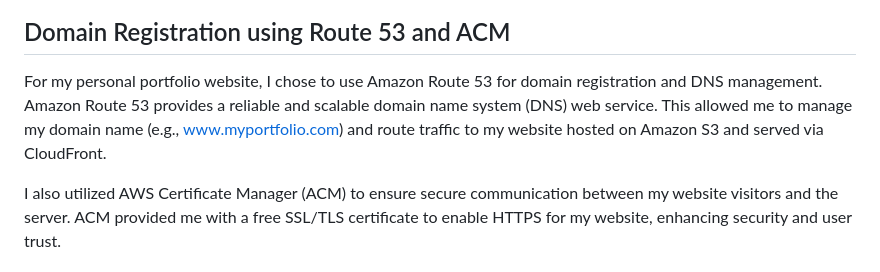
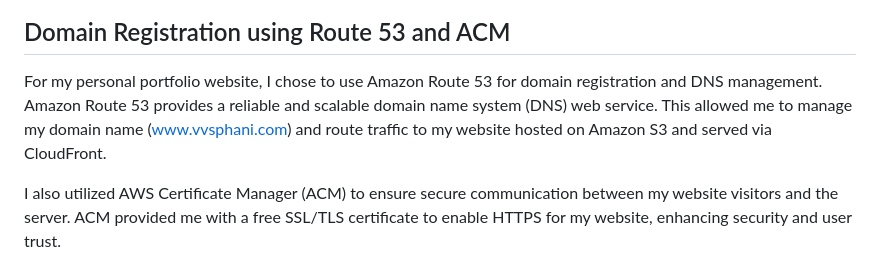
Before and after one commit to SeshaPhaniVV/vvsphani.com, a Markdown page: README.md, the part around the change. GitHub-like rendering.

```diff
--- a/README.md
+++ b/README.md
@@ -21,7 +21,7 @@ My personal portfolio showcases my journey, skills, and projects. The technology
 ![Deployment](Deployment.jpg)
 
 ## Domain Registration using Route 53 and ACM
-For my personal portfolio website, I chose to use Amazon Route 53 for domain registration and DNS management. Amazon Route 53 provides a reliable and scalable domain name system (DNS) web service. This allowed me to manage my domain name (e.g., www.myportfolio.com) and route traffic to my website hosted on Amazon S3 and served via CloudFront.
+For my personal portfolio website, I chose to use Amazon Route 53 for domain registration and DNS management. Amazon Route 53 provides a reliable and scalable domain name system (DNS) web service. This allowed me to manage my domain name (www.vvsphani.com) and route traffic to my website hosted on Amazon S3 and served via CloudFront.
 
 I also utilized AWS Certificate Manager (ACM) to ensure secure communication between my website visitors and the server. ACM provided me with a free SSL/TLS certificate to enable HTTPS for my website, enhancing security and user trust.
 
```
